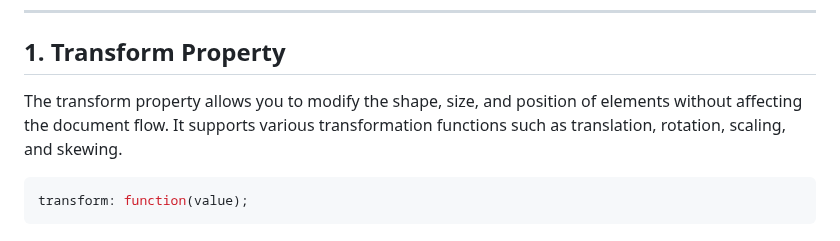
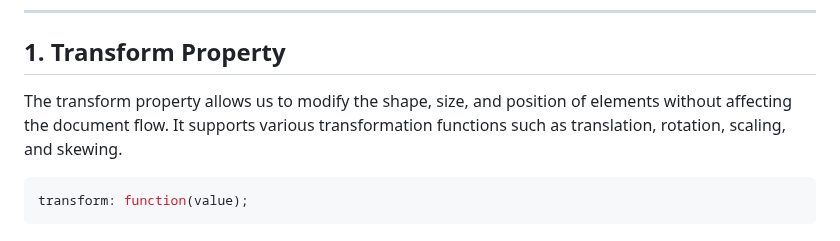
Before and after one commit to ankita34359/Web-development-training, a Markdown page: 04_Lecture: CSS Basic Part-III/04_Notes.md, the part around the change. Rendered like a GitHub page.

````diff
--- a/04_Lecture: CSS Basic Part-III/04_Notes.md
+++ b/04_Lecture: CSS Basic Part-III/04_Notes.md
@@ -10,7 +10,7 @@ This document explains these properties in detail with practical examples to hel
 
 ## 1. Transform Property
 
-The transform property allows you to modify the shape, size, and position of elements without affecting the document flow. It supports various transformation functions such as translation, rotation, scaling, and skewing.
+The transform property allows us to modify the shape, size, and position of elements without affecting the document flow. It supports various transformation functions such as translation, rotation, scaling, and skewing.
 
 ```css
 transform: function(value);
````
